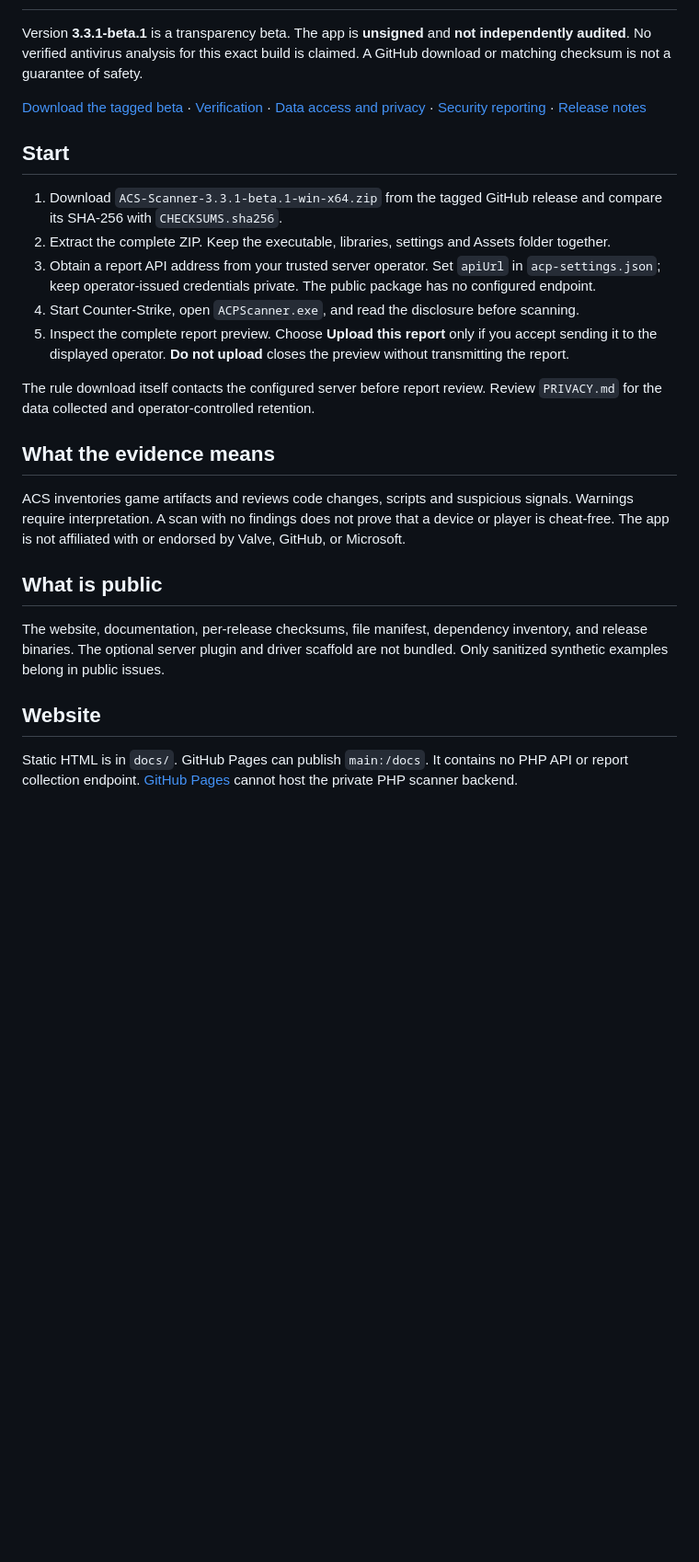
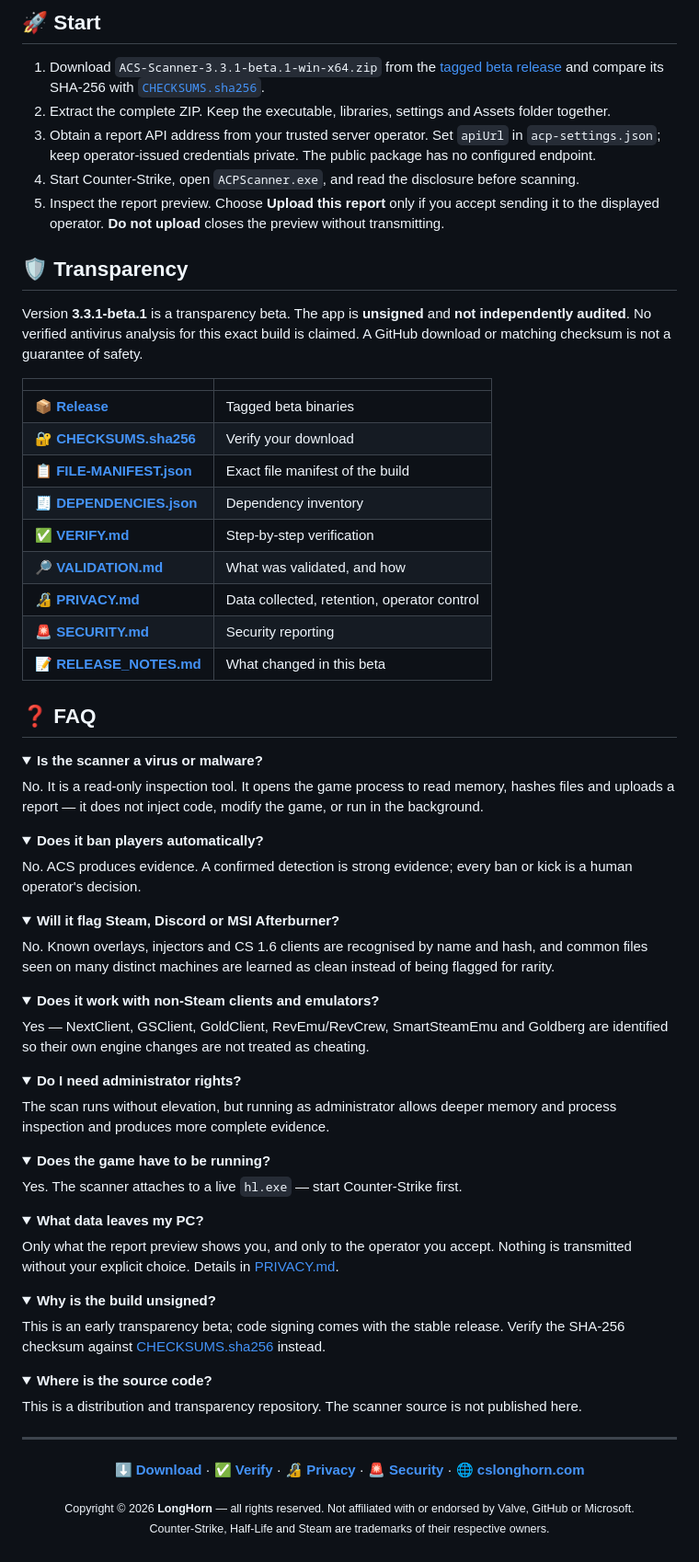
Before and after one commit to cstrikelonghorn/LongHorn-ACS, a Markdown page: README.md, the part around one of its changes. Shown at 92% size. GitHub-like rendering; folded sections open; blank space fills up the shorter version.

```diff
--- a/README.md
+++ b/README.md
@@ -10,26 +63,81 @@ Counter-Strike 1.6 / GoldSrc anti-cheat evidence scanner for Windows.
+## 🚀 Start
+
+1. Download `ACS-Scanner-3.3.1-beta.1-win-x64.zip` from the [tagged beta release](https://github.com/cstrikelonghorn/LongHorn-ACS/releases/tag/v3.3.1-beta.1) and compare its SHA-256 with [`CHECKSUMS.sha256`](CHECKSUMS.sha256).
+2. Extract the complete ZIP. Keep the executable, libraries, settings and Assets folder together.
+3. Obtain a report API address from your trusted server operator. Set `apiUrl` in `acp-settings.json`; keep operator-issued credentials private. The public package has no configured endpoint.
+4. Start Counter-Strike, open `ACPScanner.exe`, and read the disclosure before scanning.
+5. Inspect the report preview. Choose **Upload this report** only if you accept sending it to the displayed operator. **Do not upload** closes the preview without transmitting.
+
+## 🛡️ Transparency
 
 Version **3.3.1-beta.1** is a transparency beta. The app is **unsigned** and **not independently audited**. No verified antivirus analysis for this exact build is claimed. A GitHub download or matching checksum is not a guarantee of safety.
 
-[Download the tagged beta](https://github.com/cstrikelonghorn/LongHorn-ACS/releases/tag/v3.3.1-beta.1) · [Verification](VERIFY.md) · [Data access and privacy](PRIVACY.md) · [Security reporting](SECURITY.md) · [Release notes](RELEASE_NOTES.md)
+| | |
+|:---|:---|
+| 📦 [**Release**](https://github.com/cstrikelonghorn/LongHorn-ACS/releases/tag/v3.3.1-beta.1) | Tagged beta binaries |
+| 🔐 [**CHECKSUMS.sha256**](CHECKSUMS.sha256) | Verify your download |
+| 📋 [**FILE-MANIFEST.json**](FILE-MANIFEST.json) | Exact file manifest of the build |
+| 🧾 [**DEPENDENCIES.json**](DEPENDENCIES.json) | Dependency inventory |
+| ✅ [**VERIFY.md**](VERIFY.md) | Step-by-step verification |
+| 🔎 [**VALIDATION.md**](VALIDATION.md) | What was validated, and how |
+| 🔏 [**PRIVACY.md**](PRIVACY.md) | Data collected, retention, operator control |
+| 🚨 [**SECURITY.md**](SECURITY.md) | Security reporting |
+| 📝 [**RELEASE_NOTES.md**](RELEASE_NOTES.md) | What changed in this beta |
 
-## Start
+## ❓ FAQ
 
-1. Download `ACS-Scanner-3.3.1-beta.1-win-x64.zip` from the tagged GitHub release and compare its SHA-256 with `CHECKSUMS.sha256`.
-2. Extract the complete ZIP. Keep the executable, libraries, settings and Assets folder together.
-3. Obtain a report API address from your trusted server operator. Set `apiUrl` in `acp-settings.json`; keep operator-issued credentials private. The public package has no configured endpoint.
-4. Start Counter-Strike, open `ACPScanner.exe`, and read the disclosure before scanning.
-5. Inspect the complete report preview. Choose **Upload this report** only if you accept sending it to the displayed operator. **Do not upload** closes the preview without transmitting the report.
+<details>
+<summary><b>Is the scanner a virus or malware?</b></summary>
+No. It is a read-only inspection tool. It opens the game process to read memory, hashes files and uploads a report — it does not inject code, modify the game, or run in the background.
+</details>
 
-The rule download itself contacts the configured server before report review. Review `PRIVACY.md` for the data collected and operator-controlled retention.
+<details>
+<summary><b>Does it ban players automatically?</b></summary>
+No. ACS produces evidence. A confirmed detection is strong evidence; every ban or kick is a human operator's decision.
+</details>
 
-## What the evidence means
+<details>
+<summary><b>Will it flag Steam, Discord or MSI Afterburner?</b></summary>
+No. Known overlays, injectors and CS 1.6 clients are recognised by name and hash, and common files seen on many distinct machines are learned as clean instead of being flagged for rarity.
+</details>
 
-ACS inventories game artifacts and reviews code changes, scripts and suspicious signals. Warnings require interpretation. A scan with no findings does not prove that a device or player is cheat-free. The app is not affiliated with or endorsed by Valve, GitHub, or Microsoft.
+<details>
+<summary><b>Does it work with non-Steam clients and emulators?</b></summary>
+Yes — NextClient, GSClient, GoldClient, RevEmu/RevCrew, SmartSteamEmu and Goldberg are identified so their own engine changes are not treated as cheating.
+</details>
 
-## What is public
+<details>
+<summary><b>Do I need administrator rights?</b></summary>
+The scan runs without elevation, but running as administrator allows deeper memory and process inspection and produces more complete evidence.
+</details>
 
-The website, documentation, per-release checksums, file manifest, dependency inventory, and release binaries. The optional server plugin and driver scaffold are not bundled. Only sanitized synthetic examples belong in public issues.
+<details>
+<summary><b>Does the game have to be running?</b></summary>
+Yes. The scanner attaches to a live <code>hl.exe</code> — start Counter-Strike first.
+</details>
 
-## Website
+<details>
+<summary><b>What data leaves my PC?</b></summary>
+Only what the report preview shows you, and only to the operator you accept. Nothing is transmitted without your explicit choice. Details in <a href="PRIVACY.md">PRIVACY.md</a>.
+</details>
 
-Static HTML is in `docs/`. GitHub Pages can publish `main:/docs`. It contains no PHP API or report collection endpoint. [GitHub Pages](https://docs.github.com/en/pages/getting-started-with-github-pages/creating-a-github-pages-site) cannot host the private PHP scanner backend.
+<details>
+<summary><b>Why is the build unsigned?</summary>
+This is an early transparency beta; code signing comes with the stable release. Verify the SHA-256 checksum against <a href="CHECKSUMS.sha256">CHECKSUMS.sha256</a> instead.
+</details>
+
+<details>
+<summary><b>Where is the source code?</summary>
+This is a distribution and transparency repository. The scanner source is not published here.
+</details>
+
+---
+
+<div align="center">
+
+**[⬇️ Download](https://github.com/cstrikelonghorn/LongHorn-ACS/releases/tag/v3.3.1-beta.1)** · **[✅ Verify](VERIFY.md)** · **[🔏 Privacy](PRIVACY.md)** · **[🚨 Security](SECURITY.md)** · **[🌐 cslonghorn.com](https://www.cslonghorn.com)**
+
+<sub>Copyright © 2026 <b>LongHorn</b> — all rights reserved. Not affiliated with or endorsed by Valve, GitHub or Microsoft.<br/>
+Counter-Strike, Half-Life and Steam are trademarks of their respective owners.</sub>
+
+</div>
```
Also changed, not shown: other parts of README.md (+58 -5 lines), docs/FAQ.md (added, +120 -0 lines), docs/assets/app-detected.png (added), docs/assets/app-idle.png (added), docs/assets/app-scanning.png (added), docs/assets/app-warning.png (added), 2 other files.
